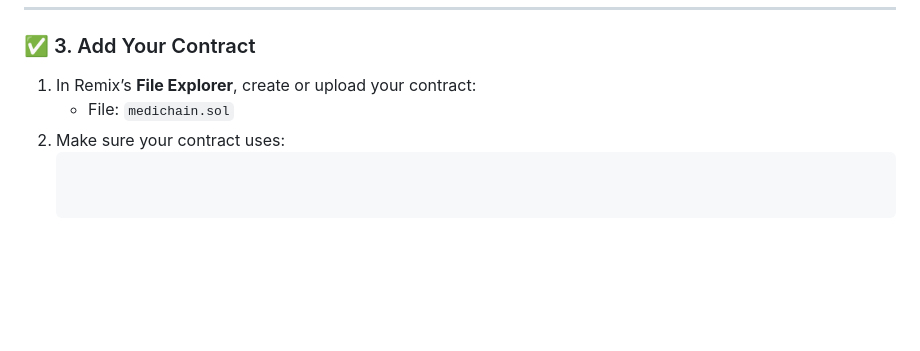
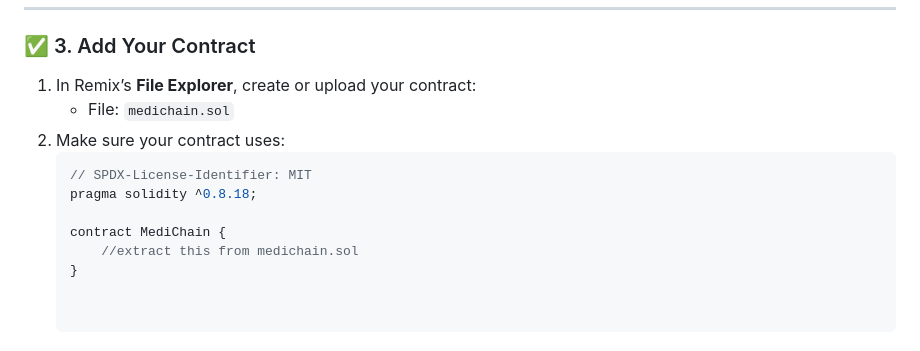
Before and after one commit to Vaibhav21C/Medichain-Hackorbit, a Markdown page: README.md, the part around the change. Drawn GitHub-style; blank space fills up the shorter version.

````diff
--- a/README.md
+++ b/README.md
@@ -123,6 +123,12 @@ Go to: [https://remix.ethereum.org](https://remix.ethereum.org)
    - File: `medichain.sol`
 2. Make sure your contract uses:
    ```solidity
+   // SPDX-License-Identifier: MIT
+   pragma solidity ^0.8.18;
+
+   contract MediChain {
+       //extract this from medichain.sol
+   }
 
 
 # Create a virtual environment
````
